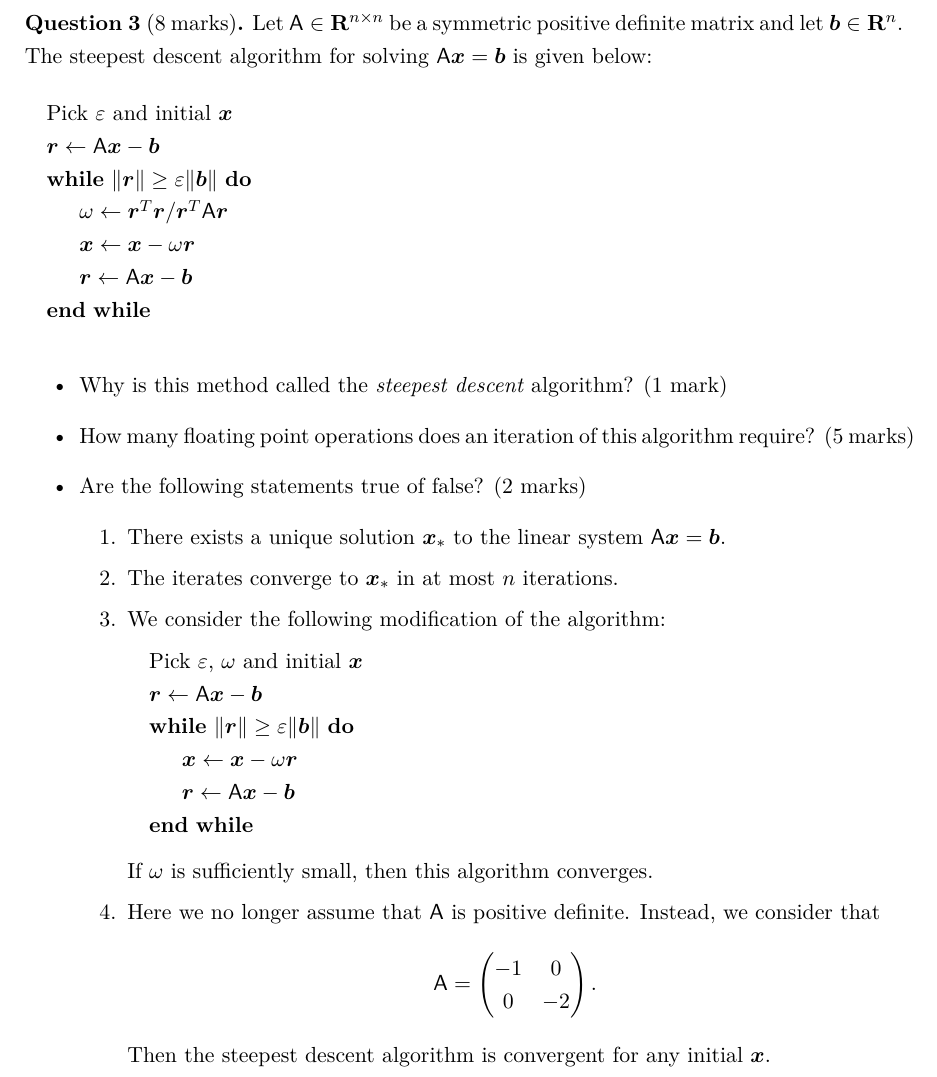
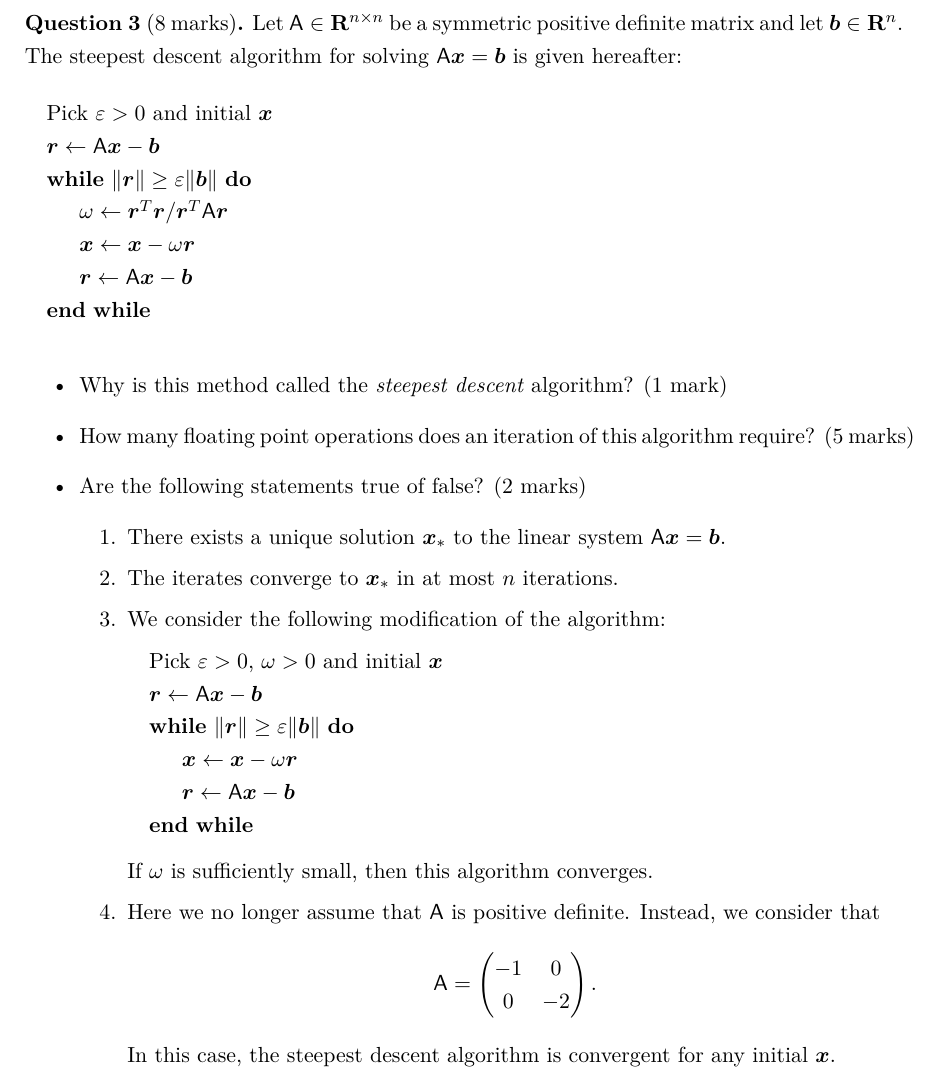
Before and after one commit to urbainvaes/numerical_analysis, a LaTeX document (midterm/main.tex): part of page 3 of 4, cut so that both start at the same text. Compiled offline with XeLaTeX.

Commit message:
Update midterm

```diff
--- a/midterm/main.tex
+++ b/midterm/main.tex
@@ -79,11 +79,11 @@
 \begin{question}
     [8 marks]
     Let $\mat A \in \real^{n \times n}$ be a symmetric positive definite matrix and let~$\vect b \in \real^{n}$.
-    The steepest descent algorithm for solving $\mat A \vect x = \vect b$ is given below:
+    The steepest descent algorithm for solving $\mat A \vect x = \vect b$ is given hereafter:
 
     \begin{center}
     \begin{algorithmic}
-    \State Pick $\varepsilon$ and initial $\vect x$%
+    \State Pick $\varepsilon > 0$ and initial $\vect x$%
     \State $\vect r \gets \mat A \vect x - \vect b$%
     \While{$\norm{\vect r} \geq \varepsilon \norm{\vect b}$}
         \State $\omega \gets \vect r^\t \vect r/\vect r^\t \mat A \vect r$
@@ -113,7 +113,7 @@
                 We consider the following modification of the algorithm:
                 \begin{center}
                 \begin{algorithmic}
-                \State Pick $\varepsilon$, $\omega$ and initial $\vect x$%
+                \State Pick $\varepsilon > 0$, $\omega > 0$ and initial $\vect x$%
                 \State $\vect r \gets \mat A \vect x - \vect b$%
                 \While{$\norm{\vect r} \geq \varepsilon \norm{\vect b}$}
                     \State $\vect x \gets \vect x - \omega \vect r$
@@ -132,7 +132,7 @@
                         -1 & 0 \\ 0 & -2
                     \end{pmatrix}.
                 \]
-                Then the steepest descent algorithm is convergent for any initial $\vect x$.
+                In this case, the steepest descent algorithm is convergent for any initial $\vect x$.
         \end{enumerate}
     \end{itemize}
 \end{question}
```
Also changed, not shown: preamble.tex (+1 -1 lines), midterm/main.tex (2 more changed lines), 1 other file.
